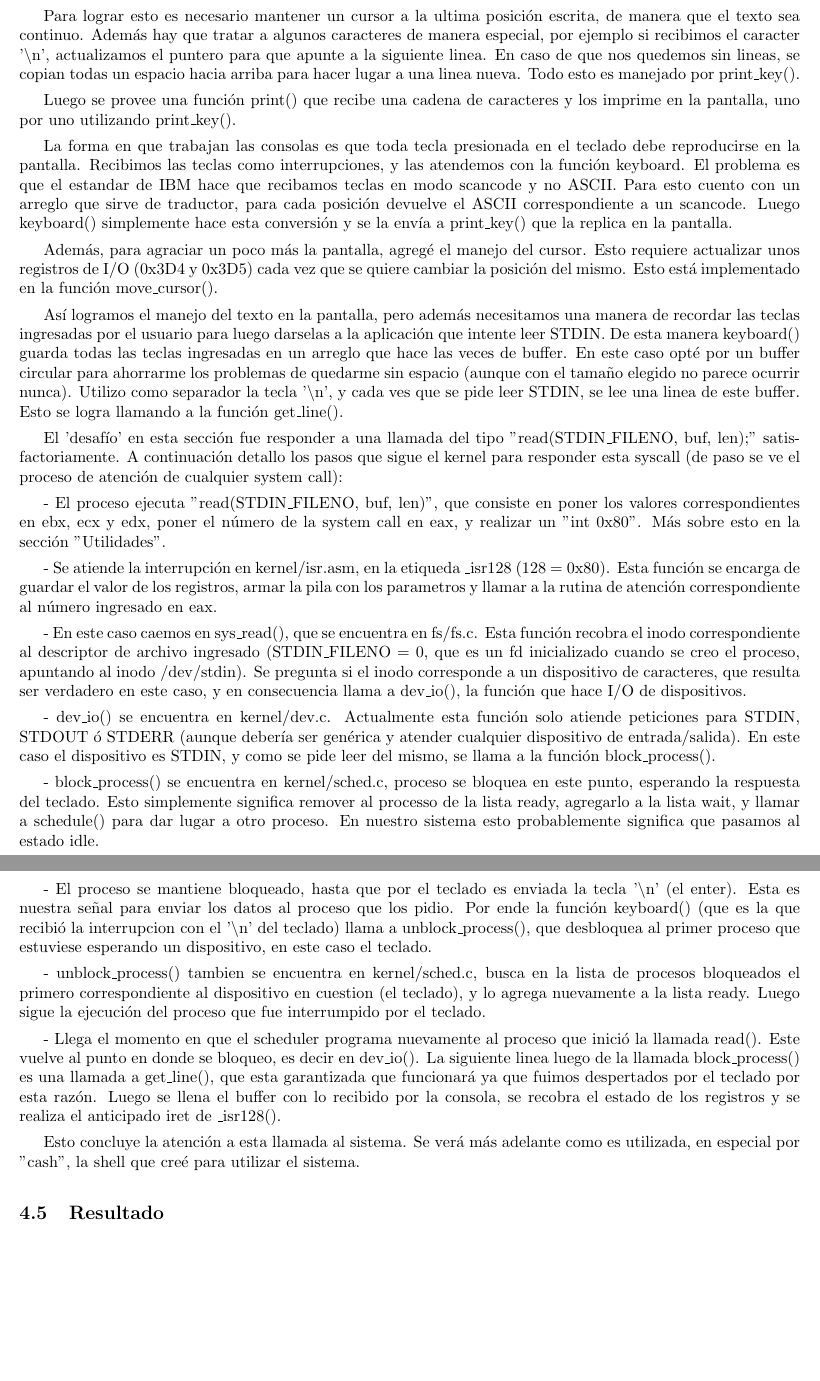
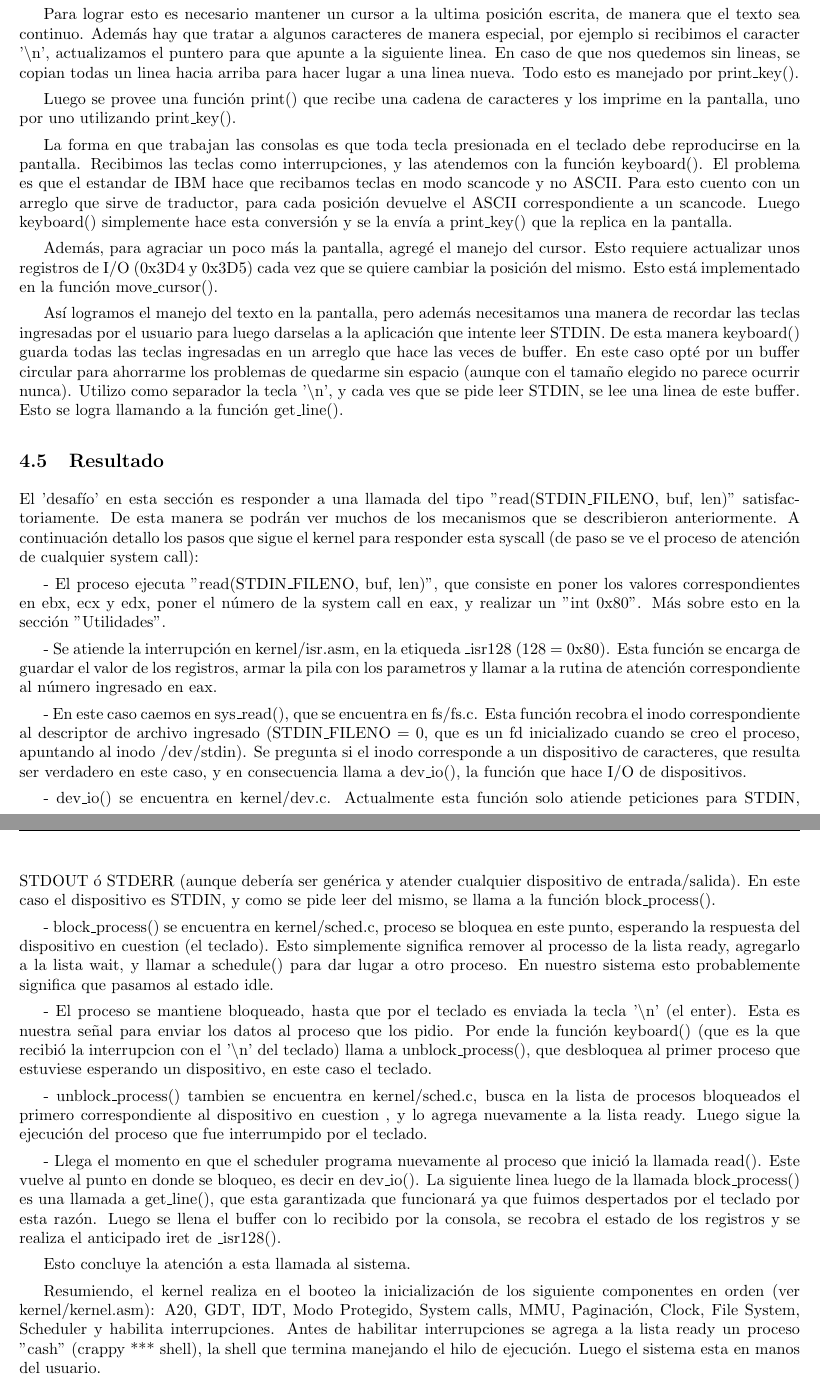
Before and after one commit to jpbottaro/minios, a LaTeX document (doc/informe/src/informe.tex, which reads doc/informe/src/contenido/kernel.tex): two parts of pages 11 and 12 of 21, joined at a grey line, cut so that both start at the same text, the shorter picture padded with empty space. Compiled offline with pdfLaTeX.

Commit message:
informe: complete kernel section

```diff
--- a/doc/informe/src/contenido/kernel.tex
+++ b/doc/informe/src/contenido/kernel.tex
@@ -224,7 +224,7 @@ Para lograr esto es necesario mantener un cursor a la ultima posición escrita,
 de manera que el texto sea continuo. Además hay que tratar a algunos caracteres
 de manera especial, por ejemplo si recibimos el caracter '\textbackslash n',
 actualizamos el puntero para que apunte a la siguiente linea. En caso de que
-nos quedemos sin lineas, se copian todas un espacio hacia arriba para hacer
+nos quedemos sin lineas, se copian todas un linea hacia arriba para hacer
 lugar a una linea nueva. Todo esto es manejado por print\_key().
 
 Luego se provee una función print() que recibe una cadena de caracteres y los
@@ -252,10 +252,13 @@ espacio (aunque con el tamaño elegido no parece ocurrir nunca). Utilizo como
 separador la tecla '\textbackslash n', y cada ves que se pide leer STDIN, se
 lee una linea de este buffer. Esto se logra llamando a la función get\_line().
 
-El 'desafío' en esta sección fue responder a una llamada del tipo
-"read(STDIN\_FILENO, buf, len);" satisfactoriamente. A continuación detallo los
-pasos que sigue el kernel para responder esta syscall (de paso se ve el proceso
-de atención de cualquier system call):
+\subsection{Resultado}
+
+El 'desafío' en esta sección es responder a una llamada del tipo
+"read(STDIN\_FILENO, buf, len)" satisfactoriamente. De esta manera se podrán
+ver muchos de los mecanismos que se describieron anteriormente. A continuación
+detallo los pasos que sigue el kernel para responder esta syscall (de paso se
+ve el proceso de atención de cualquier system call):
 
 - El proceso ejecuta "read(STDIN\_FILENO, buf, len)", que consiste en poner los
 valores correspondientes en ebx, ecx y edx, poner el número de la system call
@@ -279,10 +282,10 @@ cualquier dispositivo de entrada/salida). En este caso el dispositivo es STDIN,
 y como se pide leer del mismo, se llama a la función block\_process().
 
 - block\_process() se encuentra en kernel/sched.c, proceso se bloquea en este
-punto, esperando la respuesta del teclado. Esto simplemente significa remover
-al processo de la lista ready, agregarlo a la lista wait, y llamar a schedule()
-para dar lugar a otro proceso. En nuestro sistema esto probablemente significa
-que pasamos al estado idle.
+punto, esperando la respuesta del dispositivo en cuestion (el teclado). Esto
+simplemente significa remover al processo de la lista ready, agregarlo a la
+lista wait, y llamar a schedule() para dar lugar a otro proceso. En nuestro
+sistema esto probablemente significa que pasamos al estado idle.
 
 - El proceso se mantiene bloqueado, hasta que por el teclado es enviada la
 tecla '\textbackslash n' (el enter). Esta es nuestra señal para enviar los
@@ -293,8 +296,8 @@ un dispositivo, en este caso el teclado.
 
 - unblock\_process() tambien se encuentra en kernel/sched.c, busca en la lista
 de procesos bloqueados el primero correspondiente al dispositivo en cuestion
-(el teclado), y lo agrega nuevamente a la lista ready. Luego sigue la ejecución
-del proceso que fue interrumpido por el teclado.
+, y lo agrega nuevamente a la lista ready. Luego sigue la ejecución del proceso
+que fue interrumpido por el teclado.
 
 - Llega el momento en que el scheduler programa nuevamente al proceso que
 inició la llamada read(). Este vuelve al punto en donde se bloqueo, es decir en
@@ -304,8 +307,11 @@ despertados por el teclado por esta razón. Luego se llena el buffer con lo
 recibido por la consola, se recobra el estado de los registros y se realiza el
 anticipado iret de \_isr128().
 
-Esto concluye la atención a esta llamada al sistema. Se verá más adelante como
-es utilizada, en especial por "cash", la shell que creé para utilizar el
-sistema.
+Esto concluye la atención a esta llamada al sistema.
 
-\subsection{Resultado}
+Resumiendo, el kernel realiza en el booteo la inicialización de los siguiente
+componentes en orden (ver kernel/kernel.asm): A20, GDT, IDT, Modo Protegido,
+System calls, MMU, Paginación, Clock, File System, Scheduler y habilita
+interrupciones. Antes de habilitar interrupciones se agrega a la lista ready un
+proceso "cash" (crappy *** shell), la shell que termina manejando el hilo de
+ejecución. Luego el sistema esta en manos del usuario.
```
Also changed, not shown: doc/informe/src/contenido/kernel.tex (6 more changed lines).
